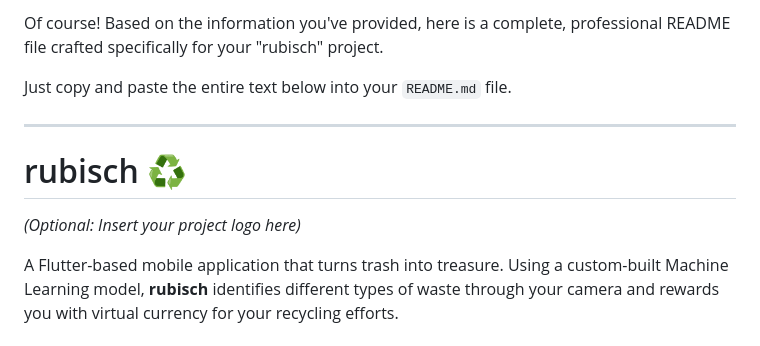
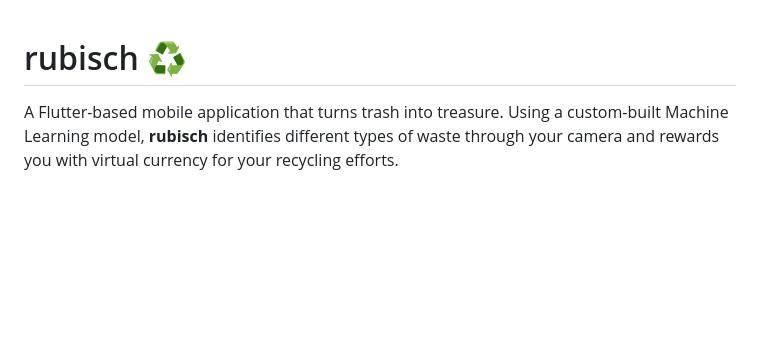
Before and after one commit to lfiathan/rubisch, a Markdown page: README.md, the part around the change. Drawn GitHub-style; blank space fills up the shorter version.

```diff
--- a/README.md
+++ b/README.md
@@ -1,12 +1,4 @@
-Of course\! Based on the information you've provided, here is a complete, professional README file crafted specifically for your "rubisch" project.
-
-Just copy and paste the entire text below into your `README.md` file.
-
------
-
 # rubisch ♻️
-
-*(Optional: Insert your project logo here)*
 
 A Flutter-based mobile application that turns trash into treasure. Using a custom-built Machine Learning model, **rubisch** identifies different types of waste through your camera and rewards you with virtual currency for your recycling efforts.
 
```
